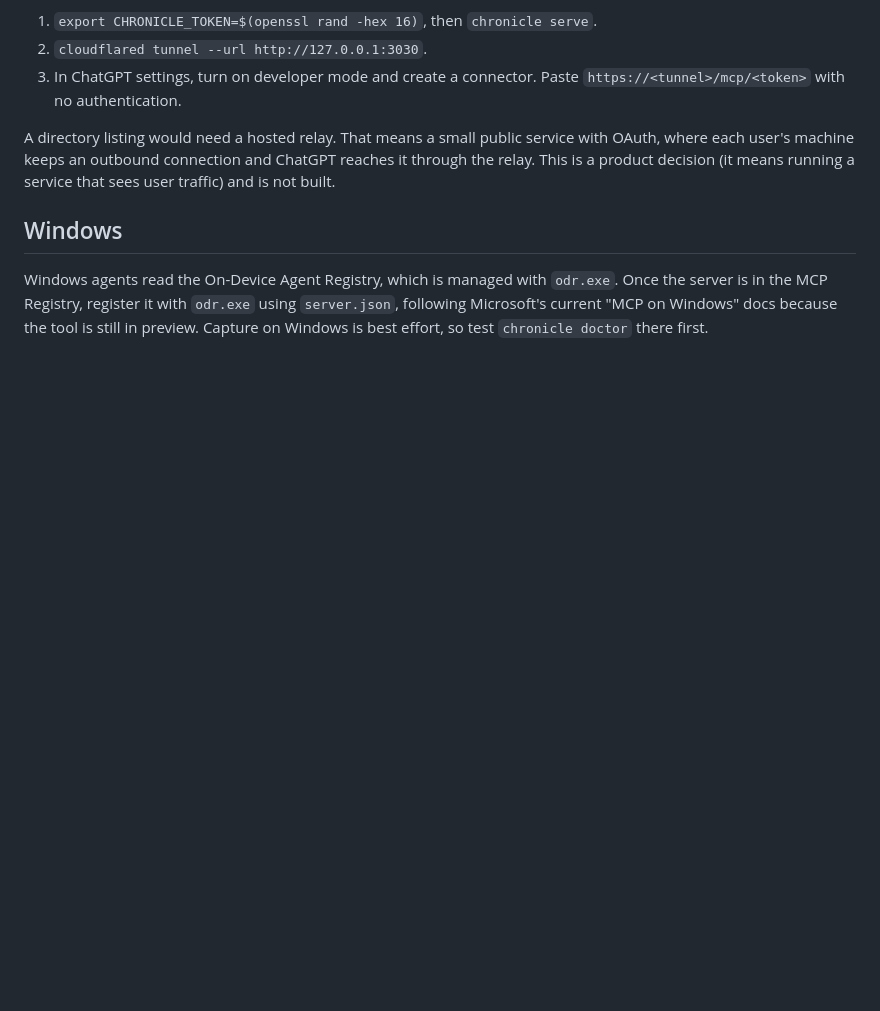
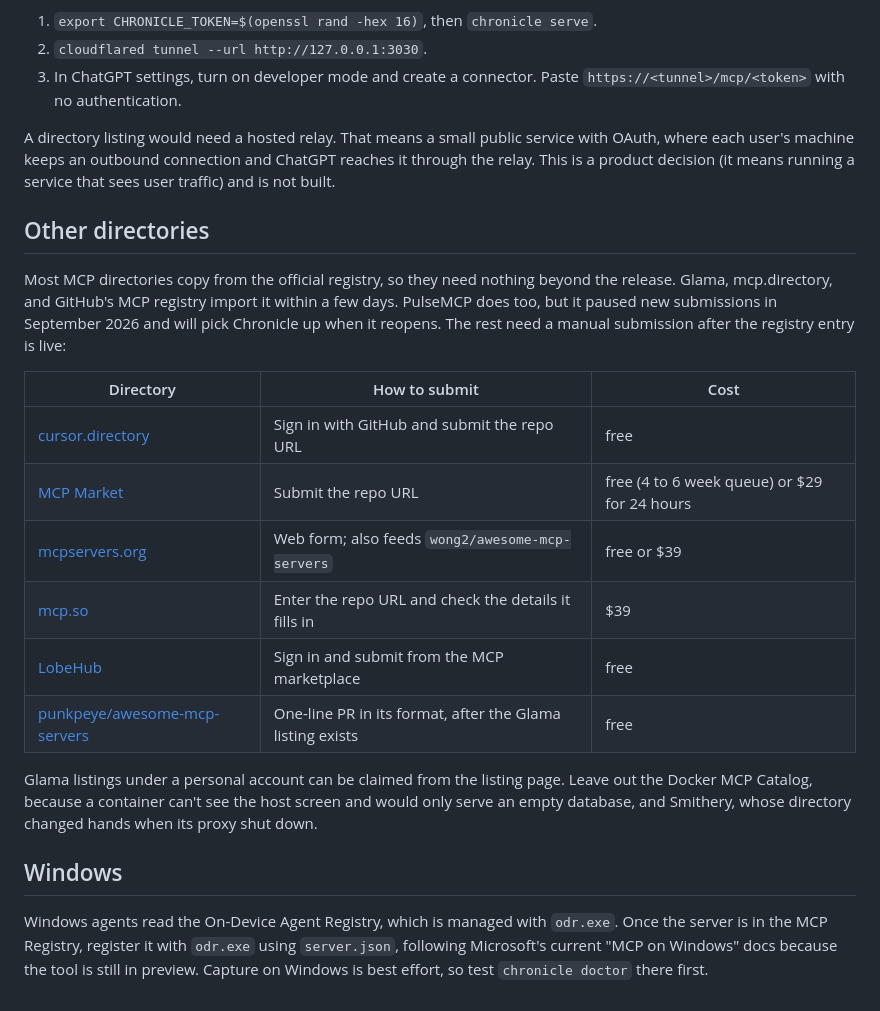
Before and after one commit to aniketxdey/chronicle, a Markdown page: docs/PUBLISHING.md, the part around the change. GitHub-like rendering; blank space fills up the shorter version.

Commit message:
Docs: absolute README links so PyPI renders them; list the other MCP directories

```diff
--- a/docs/PUBLISHING.md
+++ b/docs/PUBLISHING.md
@@ -76,6 +76,21 @@ OpenAI's Plugins Directory only accepts apps that run as a public HTTPS server.
 
 A directory listing would need a hosted relay. That means a small public service with OAuth, where each user's machine keeps an outbound connection and ChatGPT reaches it through the relay. This is a product decision (it means running a service that sees user traffic) and is not built.
 
+## Other directories
+
+Most MCP directories copy from the official registry, so they need nothing beyond the release. Glama, mcp.directory, and GitHub's MCP registry import it within a few days. PulseMCP does too, but it paused new submissions in September 2026 and will pick Chronicle up when it reopens. The rest need a manual submission after the registry entry is live:
+
+| Directory | How to submit | Cost |
+| --- | --- | --- |
+| [cursor.directory](https://cursor.directory) | Sign in with GitHub and submit the repo URL | free |
+| [MCP Market](https://mcpmarket.com) | Submit the repo URL | free (4 to 6 week queue) or $29 for 24 hours |
+| [mcpservers.org](https://mcpservers.org) | Web form; also feeds `wong2/awesome-mcp-servers` | free or $39 |
+| [mcp.so](https://mcp.so) | Enter the repo URL and check the details it fills in | $39 |
+| [LobeHub](https://lobehub.com/mcp) | Sign in and submit from the MCP marketplace | free |
+| [punkpeye/awesome-mcp-servers](https://github.com/punkpeye/awesome-mcp-servers) | One-line PR in its format, after the Glama listing exists | free |
+
+Glama listings under a personal account can be claimed from the listing page. Leave out the Docker MCP Catalog, because a container can't see the host screen and would only serve an empty database, and Smithery, whose directory changed hands when its proxy shut down.
+
 ## Windows
 
 Windows agents read the On-Device Agent Registry, which is managed with `odr.exe`. Once the server is in the MCP Registry, register it with `odr.exe` using `server.json`, following Microsoft's current "MCP on Windows" docs because the tool is still in preview. Capture on Windows is best effort, so test `chronicle doctor` there first.
```
Also changed, not shown: README.md (+5 -5 lines).
